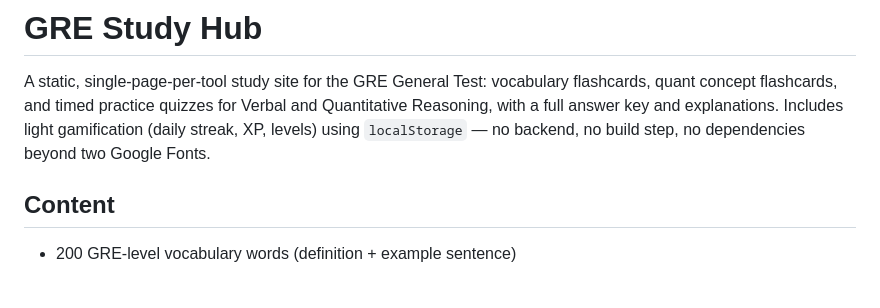
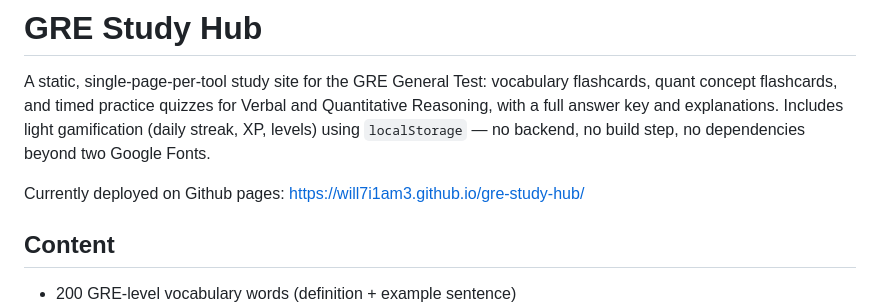
Before and after one commit to Will7I1Am3/gre-study-hub, a Markdown page: README.md, the part around the change. Drawn GitHub-style; blank space fills up the shorter version.

Commit message:
Update README with GitHub Pages deployment link
Added deployment link to GitHub Pages in README.

```diff
--- a/README.md
+++ b/README.md
@@ -1,6 +1,8 @@
 # GRE Study Hub
 
 A static, single-page-per-tool study site for the GRE General Test: vocabulary flashcards, quant concept flashcards, and timed practice quizzes for Verbal and Quantitative Reasoning, with a full answer key and explanations. Includes light gamification (daily streak, XP, levels) using `localStorage` — no backend, no build step, no dependencies beyond two Google Fonts.
+
+Currently deployed on Github pages: https://will7i1am3.github.io/gre-study-hub/
 
 ## Content
 
```
